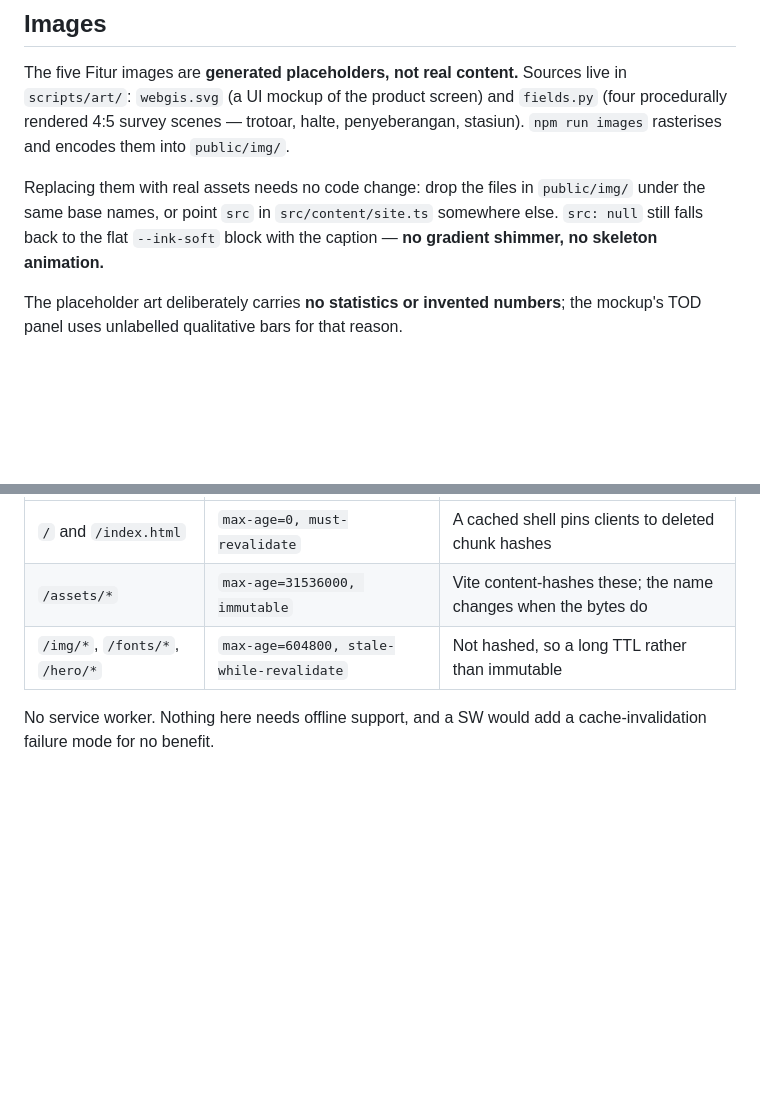
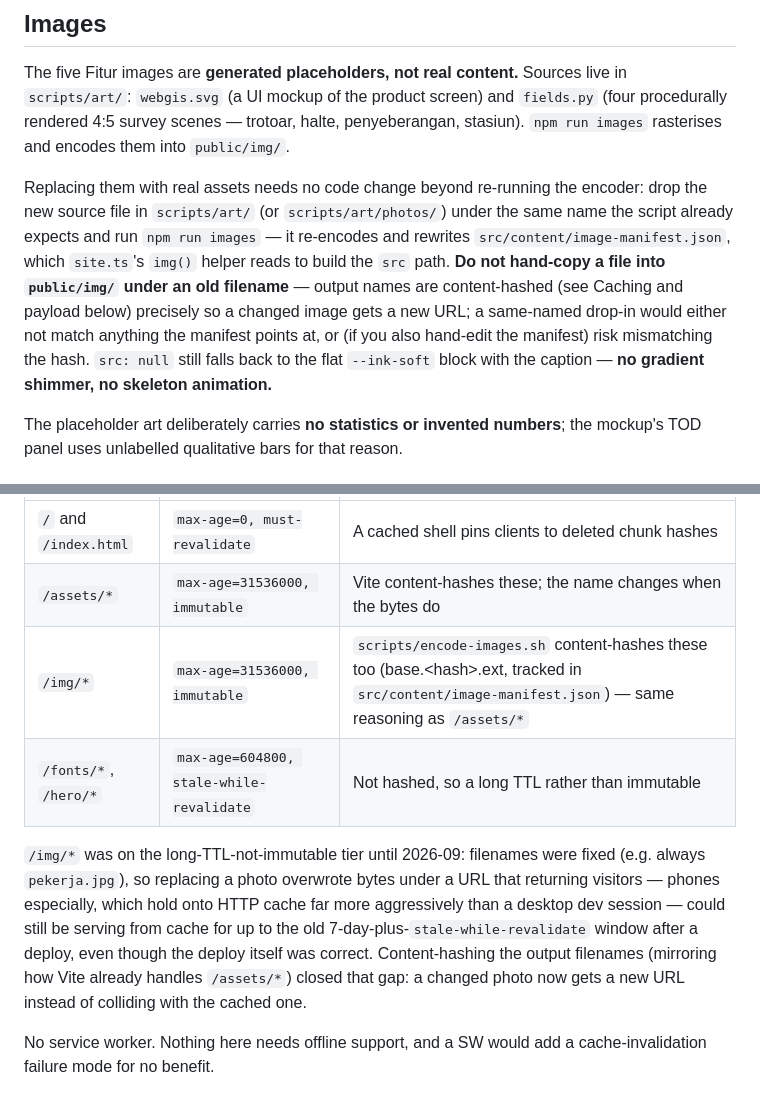
Before and after one commit to Hitchgernn/pathrix-landing-page, a Markdown page: AGENTS.md, 2 parts joined by grey strips. Rendered like a GitHub page; blank space fills up the shorter version.

Commit message:
docs: update AGENTS.md for hashed /img/* filenames and cache policy
Co-Authored-By: Claude Sonnet 5 <noreply@anthropic.com>

```diff
--- a/AGENTS.md
+++ b/AGENTS.md
@@ -450,10 +450,17 @@ live in `scripts/art/`: `webgis.svg` (a UI mockup of the product screen) and
 penyeberangan, stasiun). `npm run images` rasterises and encodes them into
 `public/img/`.
 
-Replacing them with real assets needs no code change: drop the files in
-`public/img/` under the same base names, or point `src` in `src/content/site.ts`
-somewhere else. `src: null` still falls back to the flat `--ink-soft` block with
-the caption — **no gradient shimmer, no skeleton animation.**
+Replacing them with real assets needs no code change beyond re-running the
+encoder: drop the new source file in `scripts/art/` (or `scripts/art/photos/`)
+under the same name the script already expects and run `npm run images` — it
+re-encodes and rewrites `src/content/image-manifest.json`, which `site.ts`'s
+`img()` helper reads to build the `src` path. **Do not hand-copy a file into
+`public/img/` under an old filename** — output names are content-hashed (see
+Caching and payload below) precisely so a changed image gets a new URL; a
+same-named drop-in would either not match anything the manifest points at, or
+(if you also hand-edit the manifest) risk mismatching the hash. `src: null`
+still falls back to the flat `--ink-soft` block with the caption — **no
+gradient shimmer, no skeleton animation.**
 
 The placeholder art deliberately carries **no statistics or invented numbers**;
 the mockup's TOD panel uses unlabelled qualitative bars for that reason.
@@ -482,7 +489,17 @@ anything in the app. Policy lives in **two places that must stay in sync**:
 | --- | --- | --- |
 | `/` and `/index.html` | `max-age=0, must-revalidate` | A cached shell pins clients to deleted chunk hashes |
 | `/assets/*` | `max-age=31536000, immutable` | Vite content-hashes these; the name changes when the bytes do |
-| `/img/*`, `/fonts/*`, `/hero/*` | `max-age=604800, stale-while-revalidate` | Not hashed, so a long TTL rather than immutable |
+| `/img/*` | `max-age=31536000, immutable` | `scripts/encode-images.sh` content-hashes these too (base.\<hash\>.ext, tracked in `src/content/image-manifest.json`) — same reasoning as `/assets/*` |
+| `/fonts/*`, `/hero/*` | `max-age=604800, stale-while-revalidate` | Not hashed, so a long TTL rather than immutable |
+
+`/img/*` was on the long-TTL-not-immutable tier until 2026-09: filenames were
+fixed (e.g. always `pekerja.jpg`), so replacing a photo overwrote bytes under a
+URL that returning visitors — phones especially, which hold onto HTTP cache far
+more aggressively than a desktop dev session — could still be serving from
+cache for up to the old 7-day-plus-`stale-while-revalidate` window after a
+deploy, even though the deploy itself was correct. Content-hashing the output
+filenames (mirroring how Vite already handles `/assets/*`) closed that gap: a
+changed photo now gets a new URL instead of colliding with the cached one.
 
 No service worker. Nothing here needs offline support, and a SW would add a
 cache-invalidation failure mode for no benefit.
```
